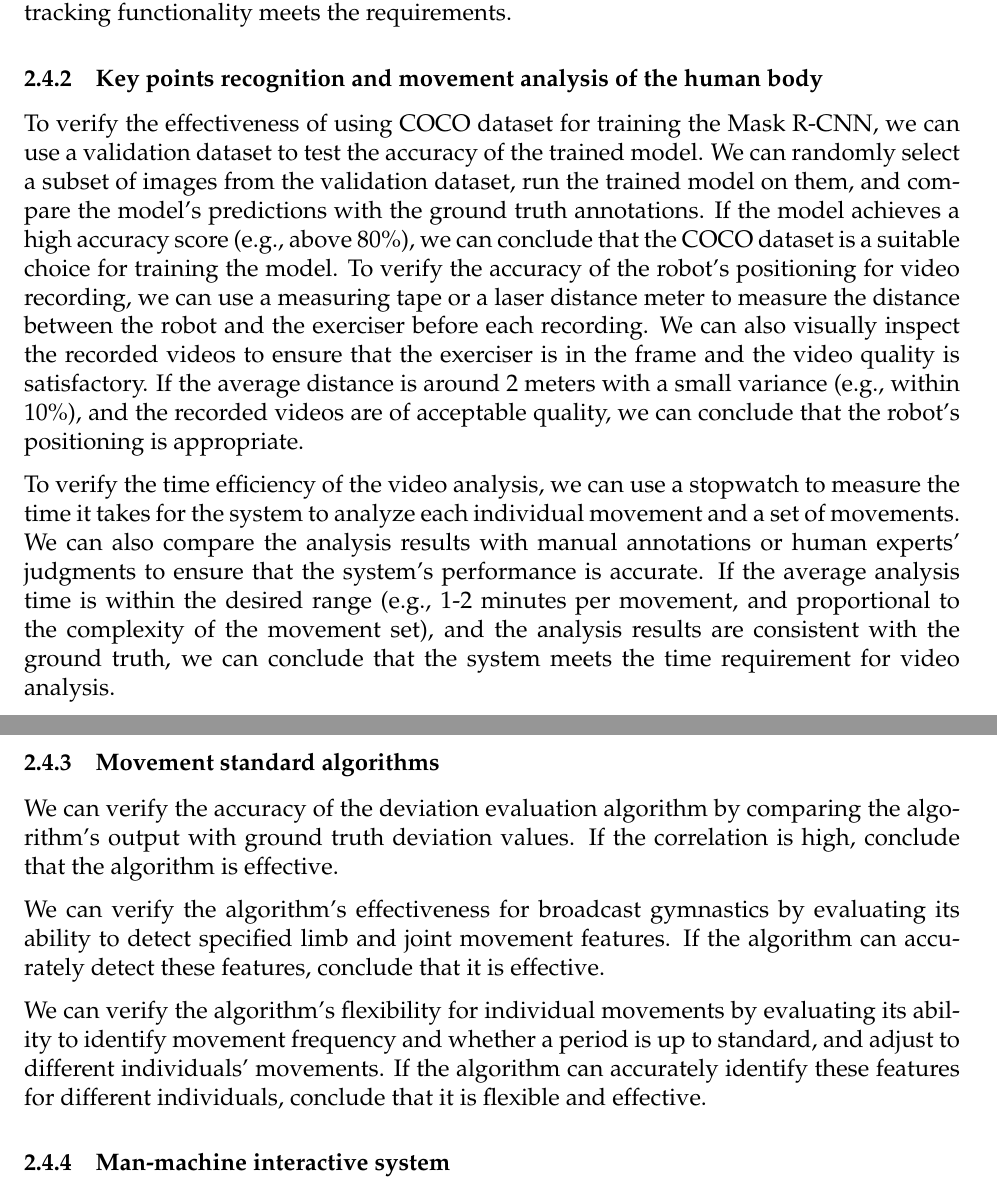
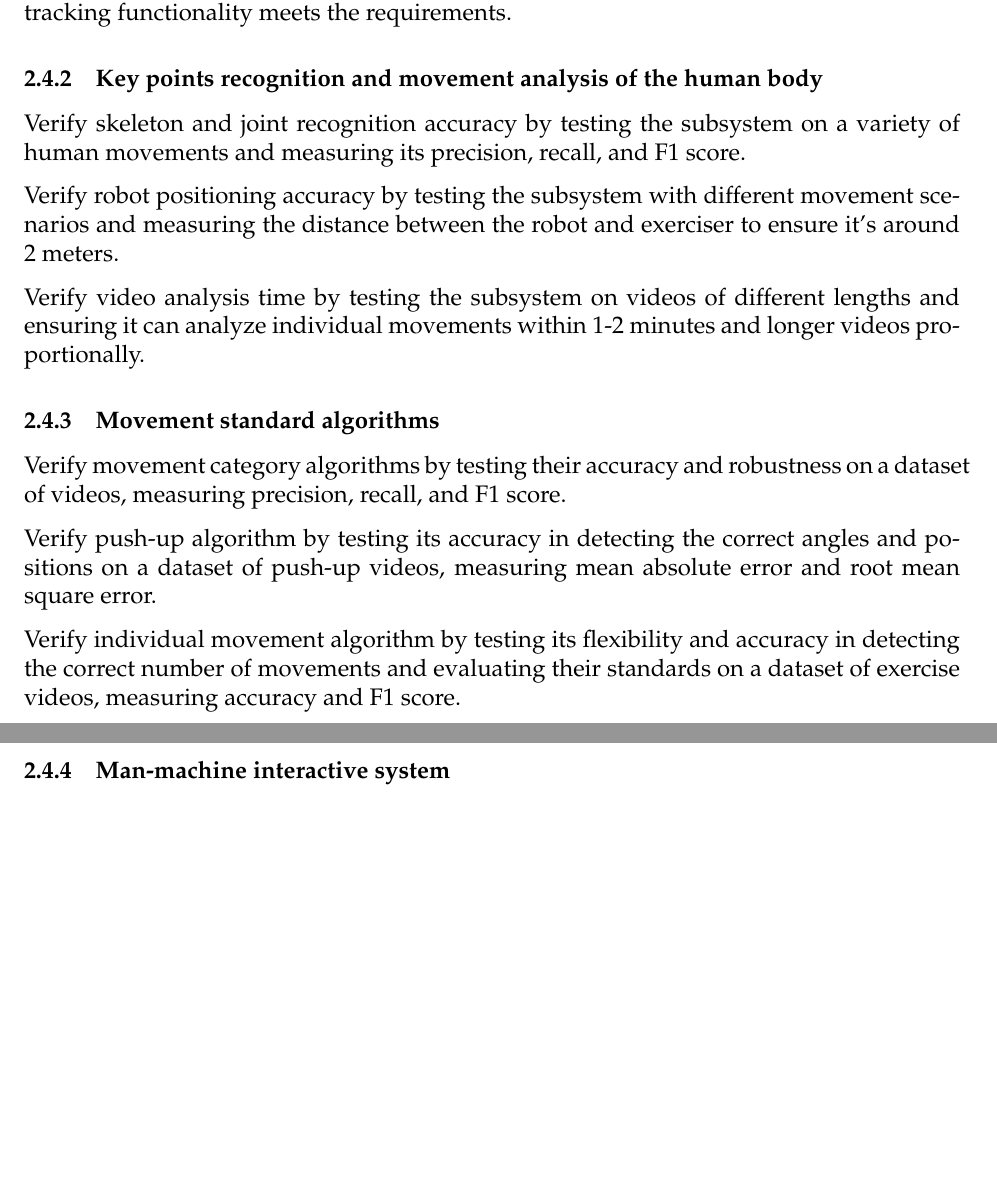
Before and after one commit to unw9527/AI-Gym-Robot, a LaTeX document (Design_Document_Revised/main.tex, which reads Design_Document_Revised/sections/design.tex): two parts of pages 8 and 9 of 14 before the commit and two parts of pages 8 and 9 of 13 after it, joined at a grey line, cut so that both start at the same text, the shorter picture padded with empty space. Compiled offline with pdfLaTeX.

Commit message:
change verification based on requirement

```diff
--- a/Design_Document_Revised/sections/design.tex
+++ b/Design_Document_Revised/sections/design.tex
@@ -40,16 +40,17 @@ To verify the hardware components, we can simply check whether ports can be dire
 
 To verify the tracking functionality of the robot, we can test by guiding the robot to move by ourselves, and measure the distance and speed of the robot as it tracks us. We can check if the robot keeps a distance with the user in a range of 2 to 3 meters, goes backward when the user approaches, and turning left/right if the user does so. With two team members for testing, we can also verify that the robot picks the nearest person as the target at startup, and stays still until a new target appears if the current target runs out of view. If the robot behaves as expected in these testing tasks, we can conclude that the tracking functionality meets the requirements.
 \subsubsection{Key points recognition and movement analysis of the human body}
-To verify the effectiveness of using COCO dataset for training the Mask R-CNN, we can use a validation dataset to test the accuracy of the trained model. We can randomly select a subset of images from the validation dataset, run the trained model on them, and compare the model's predictions with the ground truth annotations. If the model achieves a high accuracy score (e.g., above 80\%), we can conclude that the COCO dataset is a suitable choice for training the model.
-To verify the accuracy of the robot's positioning for video recording, we can use a measuring tape or a laser distance meter to measure the distance between the robot and the exerciser before each recording. We can also visually inspect the recorded videos to ensure that the exerciser is in the frame and the video quality is satisfactory. If the average distance is around 2 meters with a small variance (e.g., within 10\%), and the recorded videos are of acceptable quality, we can conclude that the robot's positioning is appropriate.
+Verify skeleton and joint recognition accuracy by testing the subsystem on a variety of human movements and measuring its precision, recall, and F1 score.
 
-To verify the time efficiency of the video analysis, we can use a stopwatch to measure the time it takes for the system to analyze each individual movement and a set of movements. We can also compare the analysis results with manual annotations or human experts' judgments to ensure that the system's performance is accurate. If the average analysis time is within the desired range (e.g., 1-2 minutes per movement, and proportional to the complexity of the movement set), and the analysis results are consistent with the ground truth, we can conclude that the system meets the time requirement for video analysis.
+Verify robot positioning accuracy by testing the subsystem with different movement scenarios and measuring the distance between the robot and exerciser to ensure it's around 2 meters.
+
+Verify video analysis time by testing the subsystem on videos of different lengths and ensuring it can analyze individual movements within 1-2 minutes and longer videos proportionally.
 \subsubsection{Movement standard algorithms}
-We can verify the accuracy of the deviation evaluation algorithm by comparing the algorithm's output with ground truth deviation values. If the correlation is high, conclude that the algorithm is effective.
+Verify movement category algorithms by testing their accuracy and robustness on a dataset of videos, measuring precision, recall, and F1 score.
 
-We can verify the algorithm's effectiveness for broadcast gymnastics by evaluating its ability to detect specified limb and joint movement features. If the algorithm can accurately detect these features, conclude that it is effective.
+Verify push-up algorithm by testing its accuracy in detecting the correct angles and positions on a dataset of push-up videos, measuring mean absolute error and root mean square error.
 
-We can verify the algorithm's flexibility for individual movements by evaluating its ability to identify movement frequency and whether a period is up to standard, and adjust to different individuals' movements. If the algorithm can accurately identify these features for different individuals, conclude that it is flexible and effective.
+Verify individual movement algorithm by testing its flexibility and accuracy in detecting the correct number of movements and evaluating their standards on a dataset of exercise videos, measuring accuracy and F1 score.
 \subsubsection{Man-machine interactive system}
 We can verify the quick and lossless data transfer by measuring the transfer speed and checking for lost or corrupted data packets. If the transfer speed is fast and no data is lost or corrupted, conclude that the data transfer meets the requirements.
 We can verify the ability to pulse or cease video recording and analysis at arbitrary times by performing tests where we manually start and stop the functions. If the functions can be activated and stopped without any issues, conclude that the system meets the requirements.
```
